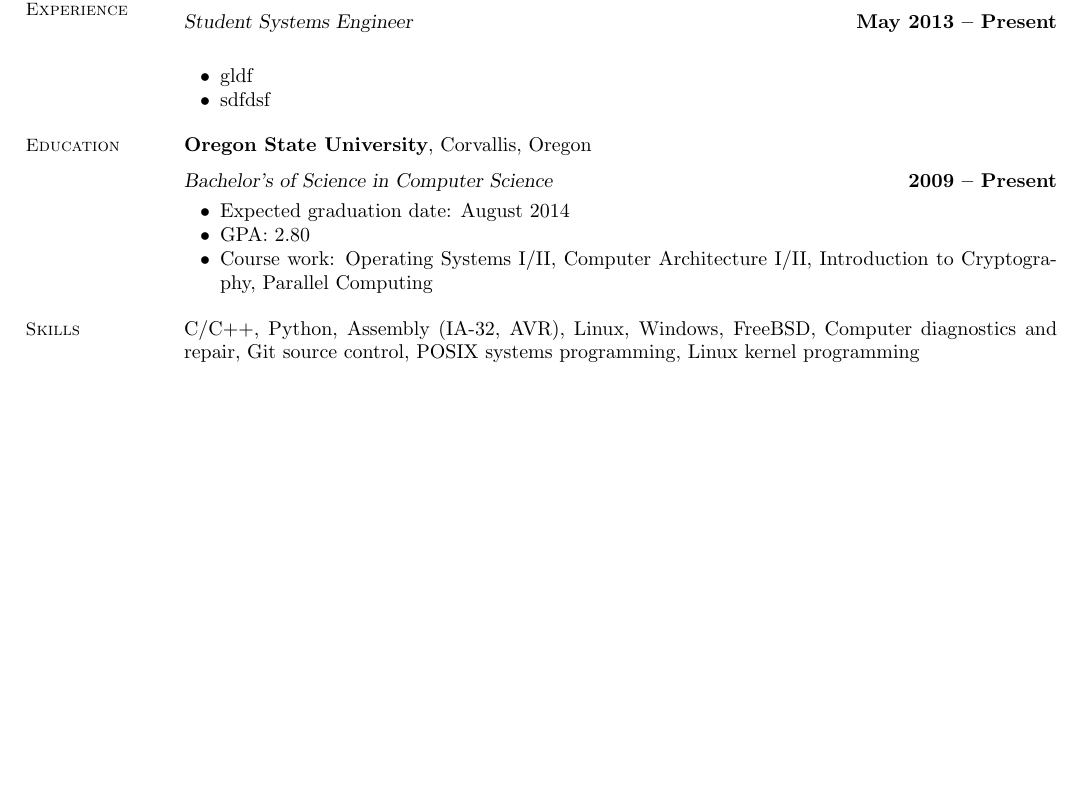
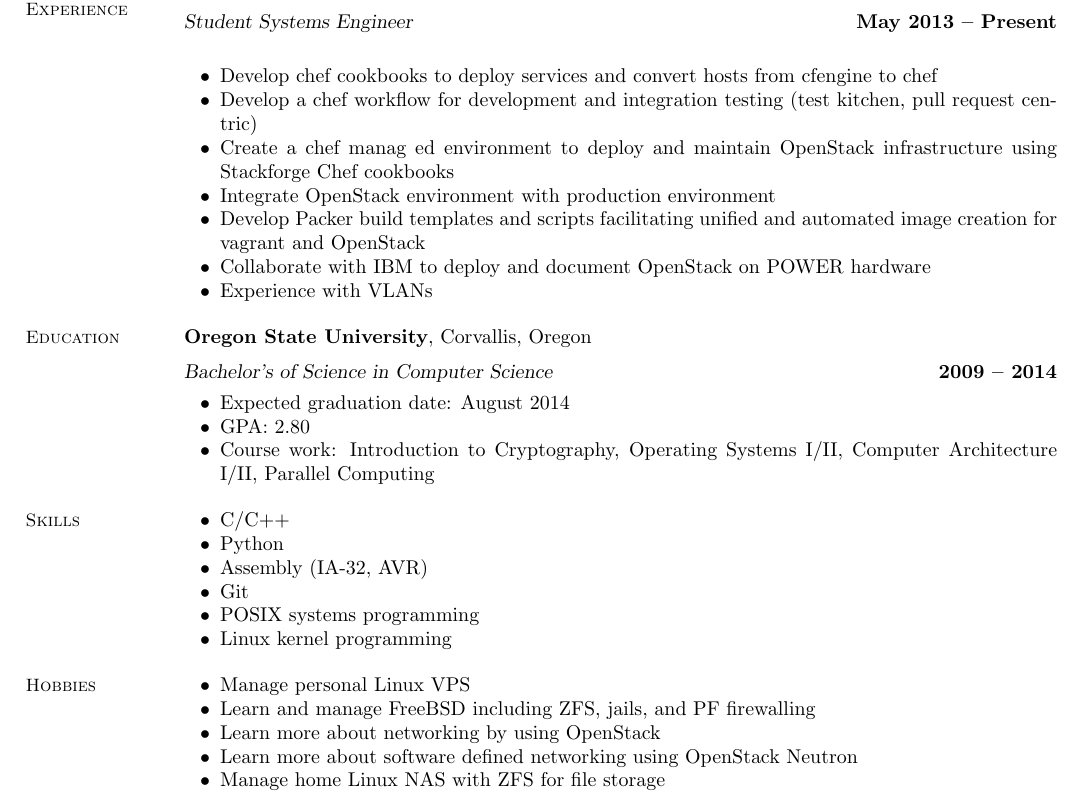
Before and after one commit to stumped2/resume, a LaTeX CV (resume.tex): part of the page, cut so that both start at the same text, the shorter picture padded with empty space. Compiled offline with pdfLaTeX.

Commit message:
Updated to reflect current work

```diff
--- a/resume.tex
+++ b/resume.tex
@@ -30,8 +30,13 @@
     \textbf{OSU Open Source Lab}, Corvallis, Oregon \vspace{2mm}\\\vspace{1mm}%
     \textsl{Student Systems Engineer} \hfill \textbf{May 2013 -- Present}\\
     \begin{list2}
-        \item gldf
-        \item sdfdsf
+        \item Develop chef cookbooks to deploy services and convert hosts from cfengine to chef
+        \item Develop a chef workflow for development and integration testing (test kitchen, pull request centric)
+        \item Create a chef manag ed environment to deploy and maintain OpenStack infrastructure using Stackforge Chef cookbooks
+        \item Integrate OpenStack environment with production environment
+        \item Develop Packer build templates and scripts facilitating unified and automated image creation for vagrant and OpenStack
+        \item Collaborate with IBM to deploy and document OpenStack on POWER hardware
+        \item Experience with VLANs
     \end{list2}\vspace{-1.5mm}
 
 
@@ -40,22 +45,37 @@
     \section{\mysidestyle Education}
 
     \textbf{Oregon State University}, Corvallis, Oregon \vspace{2mm}\\\vspace{1mm}%
-    \textsl{Bachelor's of Science in Computer Science} \hfill \textbf{ 2009 -- Present}\vspace{-3mm}\\\vspace{-1mm}%
+    \textsl{Bachelor's of Science in Computer Science} \hfill \textbf{ 2009 -- 2014}\vspace{-3mm}\\\vspace{-1mm}%
     \begin{list2}
         \item Expected graduation date: August 2014
         \item GPA:  2.80
-        \item Course work: Operating Systems I/II, Computer Architecture I/II,
-              Introduction to Cryptography, Parallel Computing
+        \item Course work: Introduction to Cryptography, Operating Systems I/II,
+              Computer Architecture I/II, Parallel Computing
     \end{list2}\vspace{-1.5mm}
 
 
     %__________________________________________________________________________________________________________________
     % Computer Skills
     \section{\mysidestyle Skills}
+    \begin{list2}
+    \item C/C++
+    \item Python
+    \item Assembly (IA-32, AVR)
+    \item Git
+    \item POSIX systems programming
+    \item Linux kernel programming
+    \end{list2}\vspace{-1.5mm}
 
-    C/C++, Python, Assembly (IA-32, AVR), Linux, Windows, FreeBSD, Computer
-    diagnostics and repair, Git source control, POSIX systems programming, Linux
-    kernel programming
+     %__________________________________________________________________________________________________________________
+    % Computer Skills
+    \section{\mysidestyle Hobbies}
+    \begin{list2}
+    \item Manage personal Linux VPS
+    \item Learn and manage FreeBSD including ZFS, jails, and PF firewalling
+    \item Learn more about networking by using OpenStack
+    \item Learn more about software defined networking using OpenStack Neutron
+    \item Manage home Linux NAS with ZFS for file storage
+    \end{list2}\vspace{-1.5mm}
 
     %__________________________________________________________________________________________________________________
     % Referees
```
